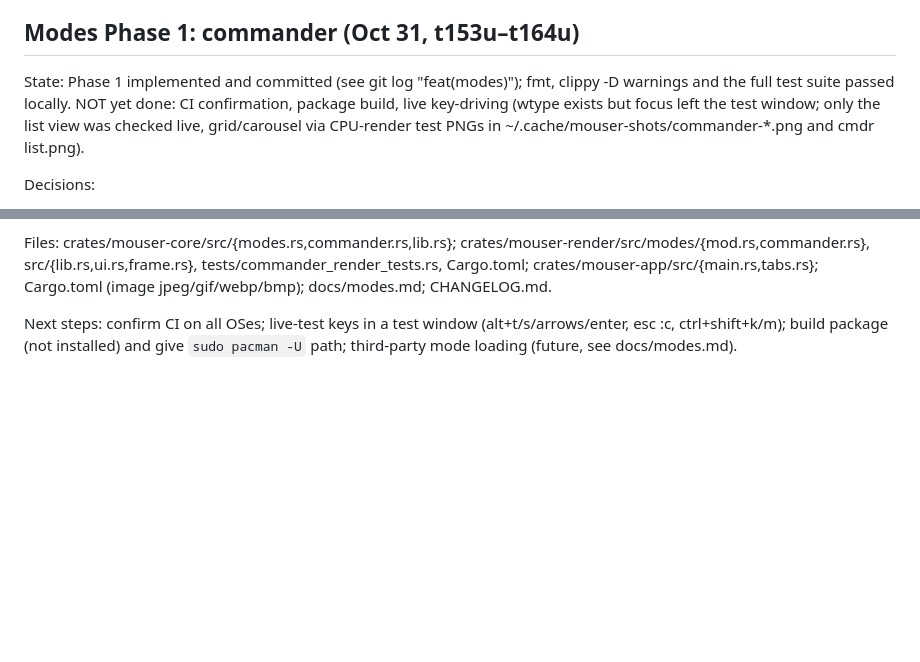
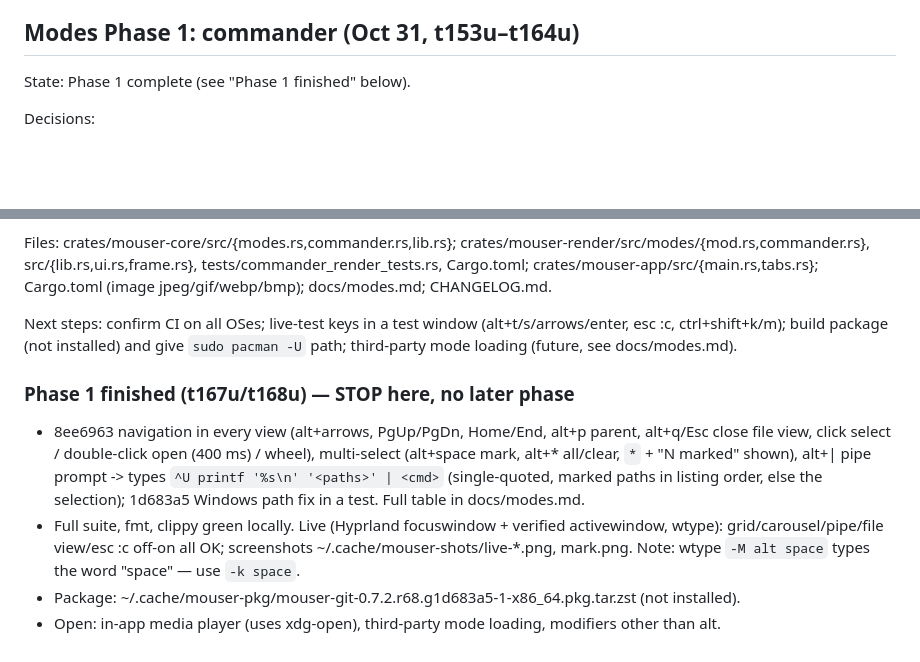
Before and after one commit to WeirdBrains/mouser, a Markdown page: docs/HANDOVER.md, 2 parts joined by grey strips. Rendered like a GitHub page; blank space fills up the shorter version.

Commit message:
docs(handover): Modes Phase 1 finished

```diff
--- a/docs/HANDOVER.md
+++ b/docs/HANDOVER.md
@@ -185,7 +185,7 @@ stays unless the maintainer decides otherwise.
 
 ## Modes Phase 1: commander (Oct 31, t153u–t164u)
 
-State: Phase 1 implemented and committed (see git log "feat(modes)"); fmt, clippy -D warnings and the full test suite passed locally. NOT yet done: CI confirmation, package build, live key-driving (wtype exists but focus left the test window; only the list view was checked live, grid/carousel via CPU-render test PNGs in ~/.cache/mouser-shots/commander-*.png and cmdr list.png).
+State: Phase 1 complete (see "Phase 1 finished" below).
 
 Decisions:
 - Modes are stateful plugins: exactly one active (or none), switching replaces, no stacking. `mouser_render::modes::{Mode trait, Host}`; core has no commander branching.
@@ -199,3 +199,9 @@ Decisions:
 Files: crates/mouser-core/src/{modes.rs,commander.rs,lib.rs}; crates/mouser-render/src/modes/{mod.rs,commander.rs}, src/{lib.rs,ui.rs,frame.rs}, tests/commander_render_tests.rs, Cargo.toml; crates/mouser-app/src/{main.rs,tabs.rs}; Cargo.toml (image jpeg/gif/webp/bmp); docs/modes.md; CHANGELOG.md.
 
 Next steps: confirm CI on all OSes; live-test keys in a test window (alt+t/s/arrows/enter, esc :c, ctrl+shift+k/m); build package (not installed) and give `sudo pacman -U` path; third-party mode loading (future, see docs/modes.md).
+
+### Phase 1 finished (t167u/t168u) — STOP here, no later phase
+- 8ee6963 navigation in every view (alt+arrows, PgUp/PgDn, Home/End, alt+p parent, alt+q/Esc close file view, click select / double-click open (400 ms) / wheel), multi-select (alt+space mark, alt+* all/clear, `*` + "N marked" shown), alt+| pipe prompt -> types `^U printf '%s\n' '<paths>' | <cmd>` (single-quoted, marked paths in listing order, else the selection); 1d683a5 Windows path fix in a test. Full table in docs/modes.md.
+- Full suite, fmt, clippy green locally. Live (Hyprland focuswindow + verified activewindow, wtype): grid/carousel/pipe/file view/esc :c off-on all OK; screenshots ~/.cache/mouser-shots/live-*.png, mark.png. Note: wtype `-M alt space` types the word "space" — use `-k space`.
+- Package: ~/.cache/mouser-pkg/mouser-git-0.7.2.r68.g1d683a5-1-x86_64.pkg.tar.zst (not installed).
+- Open: in-app media player (uses xdg-open), third-party mode loading, modifiers other than alt.
```
